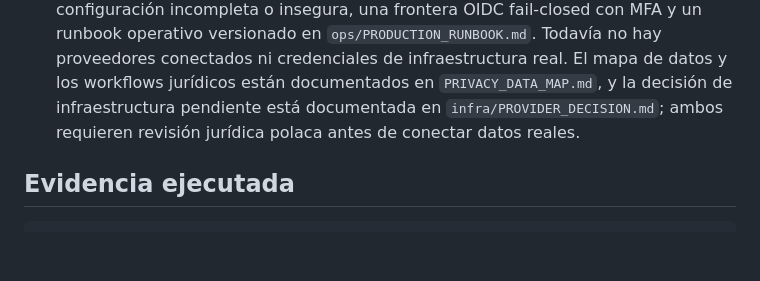
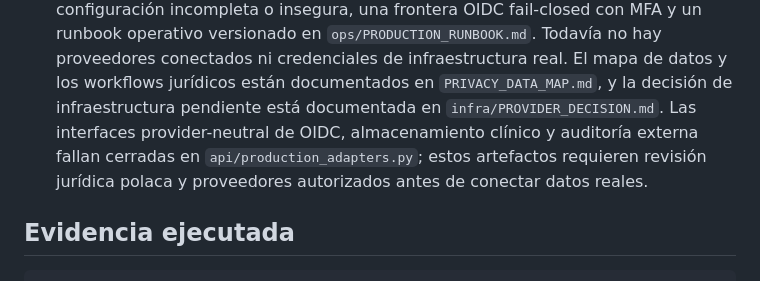
Before and after one commit to ib4d/onkofizjo, a Markdown page: PHASE_STATUS.md, the part around the change. Rendered like a GitHub page; blank space fills up the shorter version.

Commit message:
Record provider boundary in phase status

```diff
--- a/PHASE_STATUS.md
+++ b/PHASE_STATUS.md
@@ -60,8 +60,10 @@ desarrollo. Sigue prohibido introducir datos reales: el API local declara
   hay proveedores conectados ni credenciales de infraestructura real. El mapa
   de datos y los workflows jurídicos están documentados en
   `PRIVACY_DATA_MAP.md`, y la decisión de infraestructura pendiente está
-  documentada en `infra/PROVIDER_DECISION.md`; ambos requieren revisión jurídica
-  polaca antes de conectar datos reales.
+  documentada en `infra/PROVIDER_DECISION.md`. Las interfaces provider-neutral
+  de OIDC, almacenamiento clínico y auditoría externa fallan cerradas en
+  `api/production_adapters.py`; estos artefactos requieren revisión jurídica
+  polaca y proveedores autorizados antes de conectar datos reales.
 
 ## Evidencia ejecutada
 
```
